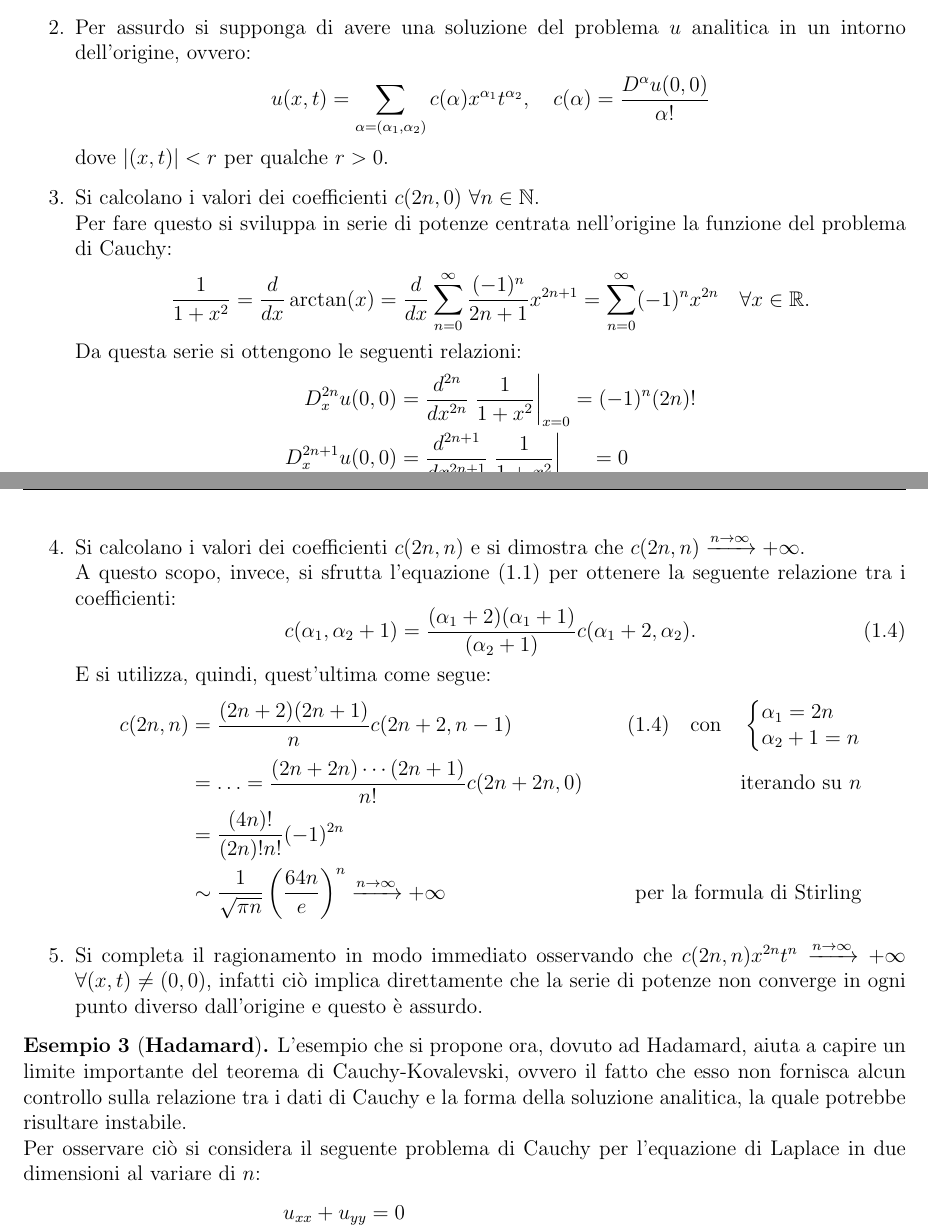
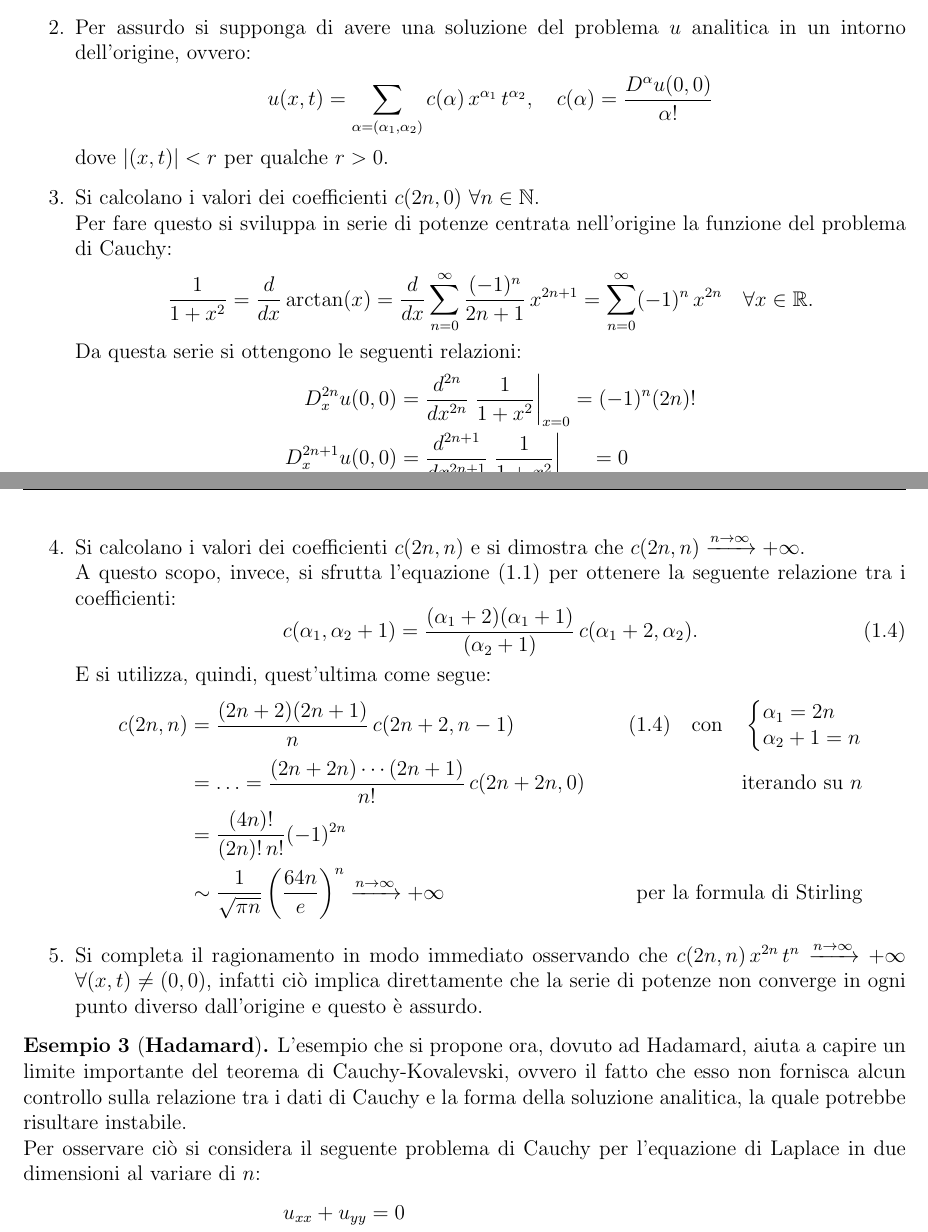
Before and after one commit to alessandropedone/cauchy-kowalevski-theorem, a LaTeX document (main.tex, which reads capitoli/2-cauchy-kovalevski.tex): two parts of pages 10 and 11 of 11, joined at a grey line, cut so that both start at the same text. Compiled offline with pdfLaTeX.

Commit message:
Add files via upload

```diff
--- a/capitoli/2-cauchy-kovalevski.tex
+++ b/capitoli/2-cauchy-kovalevski.tex
@@ -181,14 +181,14 @@ caratteristica per l'equazione (\ref{eq:1}), poiché
 $$\sum_{|\alpha|=2}^{\;} a_\alpha \boldsymbol{\nu}^\alpha = a_{(2,0)}\boldsymbol{\nu}^{(2,0)} = 0.$$
 \item
 Per assurdo si supponga di avere una soluzione del problema $u$ analitica in un intorno dell'origine, ovvero:
-$$u(x,t) = \sum_{\alpha = (\alpha_1, \alpha_2) }^{\;} c(\alpha) x^{\alpha_1} t ^{\alpha_2}, \quad
+$$u(x,t) = \sum_{\alpha = (\alpha_1, \alpha_2) }^{\;} c(\alpha) \, x^{\alpha_1} \, t ^{\alpha_2}, \quad
  c(\alpha) = \frac{D^\alpha u(0,0)}{\alpha!}$$
 dove $|(x,t)|<r$ per qualche $r>0$.
 \item
 Si calcolano i valori dei coefficienti $c(2n,0)$ $\forall n \in \mathbb{N}$.\\
 Per fare questo si sviluppa in serie di potenze centrata nell'origine la funzione del problema di Cauchy:
-$$\frac{1}{1+x^2} = \frac{d}{dx}\arctan(x) = \frac{d}{dx}\sum_{n=0}^{\infty}\frac{(-1)^n}{2n+1}x^{2n+1}
-= \sum_{n=0}^{\infty}(-1)^n x^{2n} \quad \forall x \in \mathbb{R}.$$
+$$\frac{1}{1+x^2} = \frac{d}{dx}\arctan(x) = \frac{d}{dx}\sum_{n=0}^{\infty}\frac{(-1)^n}{2n+1} \, x^{2n+1}
+= \sum_{n=0}^{\infty}(-1)^n \, x^{2n} \quad \forall x \in \mathbb{R}.$$
 Da questa serie si ottengono le seguenti relazioni:
 \begin{align*}
 D_x^{2n}u(0,0) &= \frac{d^{2n}}{dx^{2n}} \left. \frac{1}{1+x^2}\right|_{x=0} = (-1)^n (2n)!\\
@@ -200,22 +200,22 @@ Si calcolano i valori dei coefficienti $c(2n,n)$ e si dimostra che  $c(2n,n) \xr
 A questo scopo, invece, si sfrutta l'equazione $(1.1)$ per ottenere la seguente relazione tra i coefficienti:
 \begin{equation}
 \label{eq:3}
-c(\alpha_1,\alpha_2+1) = \frac{(\alpha_1+2)(\alpha_1+1)}{(\alpha_2+1)}c(\alpha_1+2,\alpha_2).
+c(\alpha_1,\alpha_2+1) = \frac{(\alpha_1+2)(\alpha_1+1)}{(\alpha_2+1)} \, c(\alpha_1+2,\alpha_2).
 \end{equation}
 E si utilizza, quindi, quest'ultima come segue:
 \begin{align*}
-c(2n,n) &= \frac{(2n+2)(2n+1)}{n}c(2n+2,n-1)   &(\ref{eq:3})\quad\text{con} \quad
+c(2n,n) &= \frac{(2n+2)(2n+1)}{n} \, c(2n+2,n-1)   &(\ref{eq:3})\quad\text{con} \quad
 \begin{system}
 \alpha_1=2n\\
 \alpha_2+1=n
 \end{system}\\
- &= \ldots = \frac{(2n+2n)\cdots(2n+1)}{n!}c(2n+2n,0) &\text{\quad iterando su } n\\
- &= \frac{(4n)!}{(2n)!n!} (-1)^{2n} \\
+ &= \ldots = \frac{(2n+2n)\cdots(2n+1)}{n!} \, c(2n+2n,0) &\text{\quad iterando su } n\\
+ &= \frac{(4n)!}{(2n)! \, n!} (-1)^{2n} \\
  &\sim \frac{1}{\sqrt{\pi n}}\left(\frac{64n}{e}\right)^n \xrightarrow{n\rightarrow\infty} +\infty  &\text{per la formula di Stirling}
 \end{align*}
 \item
 Si completa il ragionamento in modo immediato osservando che
-$c(2n,n) x^{2n} t ^{n}\xrightarrow{n\rightarrow\infty} +\infty$ $\forall (x,t) \neq (0,0)$,
+$c(2n,n) \, x^{2n} \, t ^{n}\xrightarrow{n\rightarrow\infty} +\infty$ $\forall (x,t) \neq (0,0)$,
 infatti ciò implica direttamente che la serie di potenze non converge in ogni punto diverso dall'origine e questo è assurdo.
 \end{enumerate}
 \end{example}
@@ -227,11 +227,11 @@ ovvero il fatto che esso non fornisca alcun controllo sulla relazione tra i dati
 la quale potrebbe risultare instabile.
 
 Per osservare ciò si considera il seguente problema di Cauchy per l'equazione di Laplace in due dimensioni al variare di $n$:
-\begin{align}
-\label{al:1}
-u_{xx}+u_{yy}&=0\nonumber\\
-u(x,0)&=0\\
-u_y(x,0)&=n\sin(nx)e^{-\sqrt{n}} \quad \text{con} \quad n\in\mathbb{N}\nonumber
-\end{align}
+\begin{align*}
+u_{xx}+u_{yy}&=0\\
+u(x,0)&=0 \numberthis \label{eq:6}\\
+u_y(x,0)&=n\sin(nx)e^{-\sqrt{n}} \quad \text{con} \quad n\in\mathbb{N}
+\end{align*}
+
 
 L'obiettivo che ci si pone in questo caso è quello di mostrare come al crescere di $n$
```
Also changed, not shown: capitoli/2-cauchy-kovalevski.tex (2 more changed lines).
